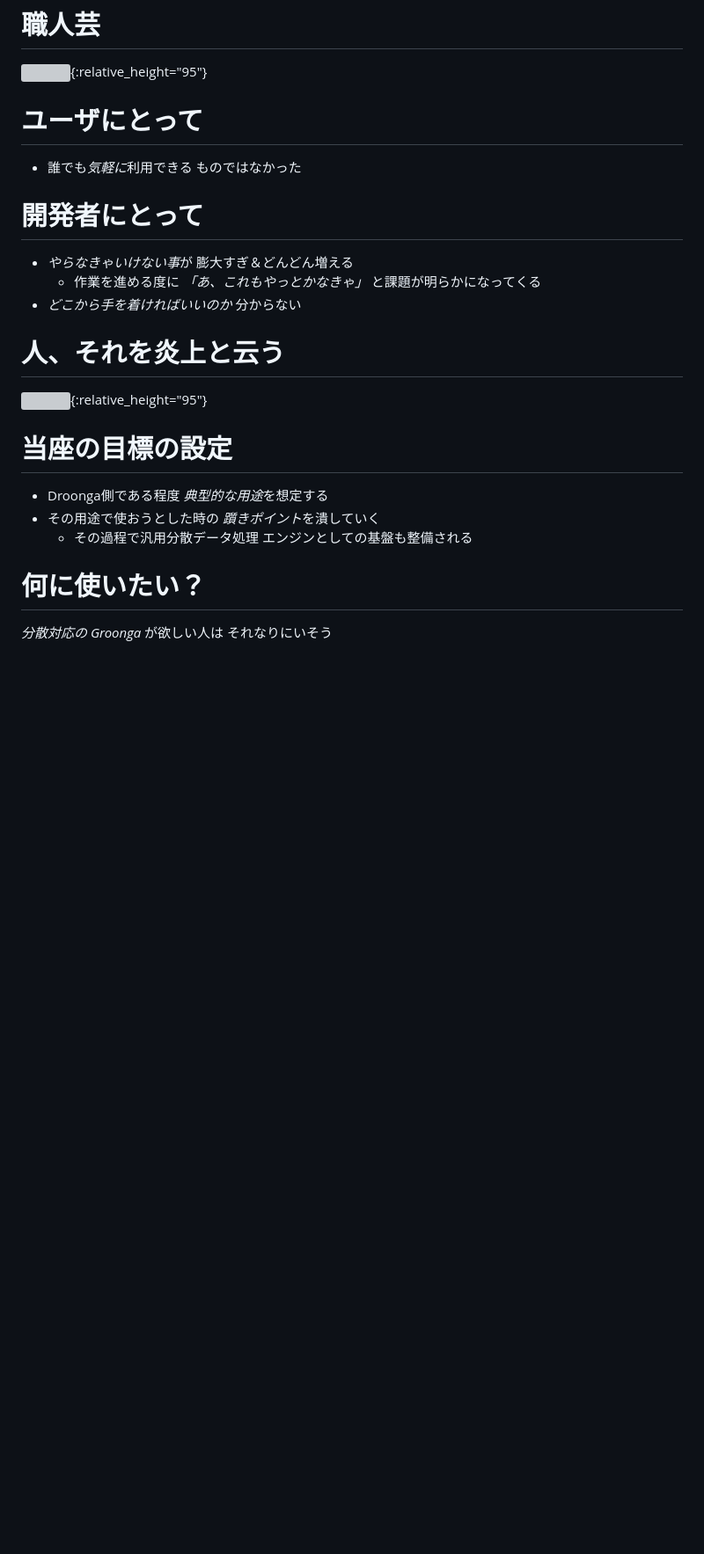
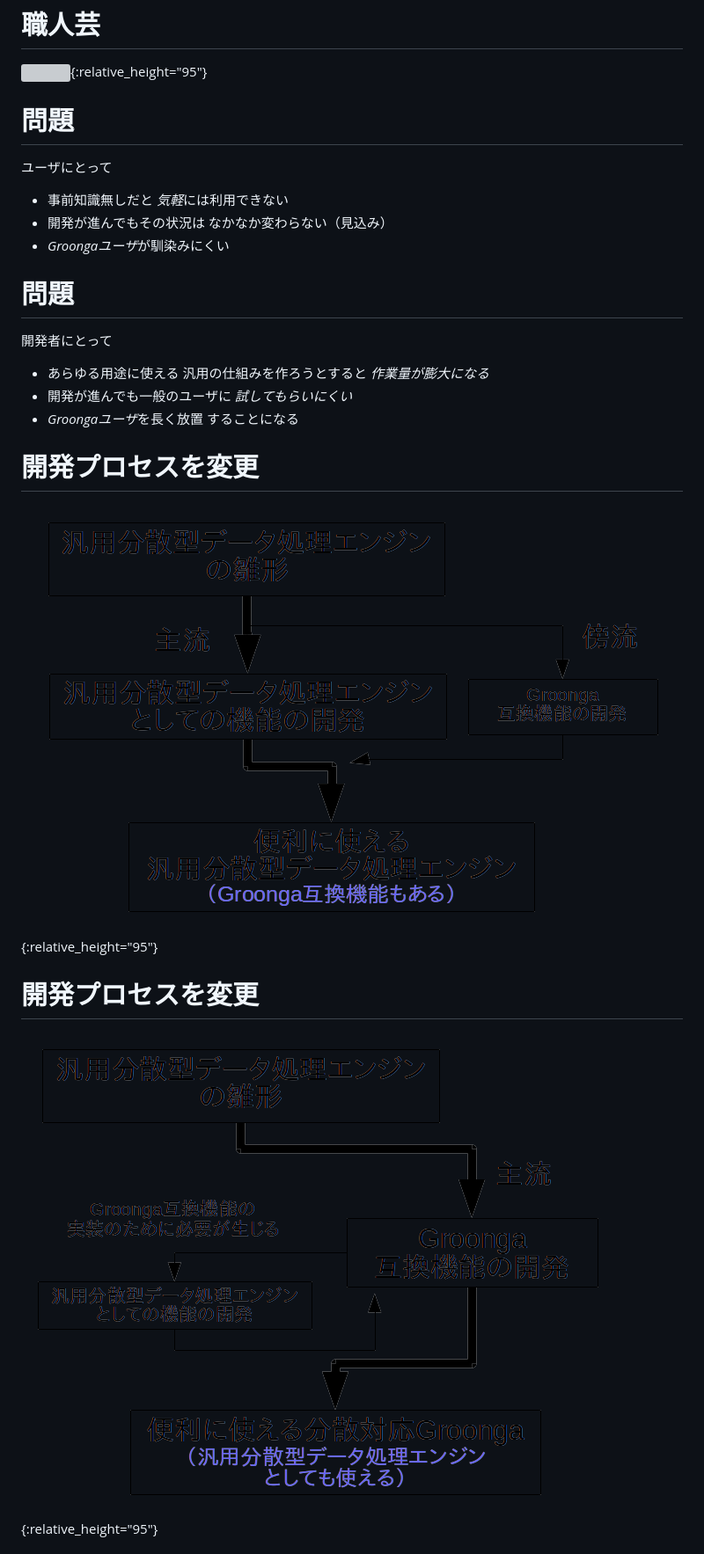
Before and after one commit to droonga/presentation-groonga-night-5-droonga-as-groonga-with-replication, a Markdown page: droonga-as-groonga-with-replication.md, the part around one of its changes. Shown at 88% size. Drawn GitHub-style; pictures changed too: images/development-policy-after.png (added), images/development-policy-before.png (added); blank space fills up the shorter version; grey boxes are pictures that could not be loaded.

Commit message:
Replace slides around changed policies

```diff
--- a/droonga-as-groonga-with-replication.md
+++ b/droonga-as-groonga-with-replication.md
@@ -111,38 +111,33 @@ Part1
 
 ![](images/syokunin.jpg){:relative_height="95"}
 
-# ユーザにとって
+# 問題
 
- * 誰でも*気軽に*利用できる
-   ものではなかった
+ユーザにとって
 
-# 開発者にとって
+ * 事前知識無しだと
+   *気軽*には利用できない
+ * 開発が進んでもその状況は
+   なかなか変わらない（見込み）
+ * *Groongaユーザ*が馴染みにくい
 
- * *やらなきゃいけない事*が
-   膨大すぎ＆どんどん増える
-   * 作業を進める度に
-     *「あ、これもやっとかなきゃ」*
-     と課題が明らかになってくる
- * *どこから手を着ければいいのか*
-   分からない
+# 問題
 
-# 人、それを炎上と云う
+開発者にとって
 
-![](images/firefighter.jpg){:relative_height="95"}
+ * あらゆる用途に使える
+   汎用の仕組みを作ろうとすると
+   *作業量が膨大になる*
+ * 開発が進んでも一般のユーザに
+   *試してもらいにくい*
+ * *Groongaユーザ*を長く放置
+   することになる
 
-# 当座の目標の設定
+# 開発プロセスを変更
 
- * Droonga側である程度
-   *典型的な用途*を想定する
- * その用途で使おうとした時の
-   *躓きポイント*を潰していく
-   * その過程で汎用分散データ処理
-     エンジンとしての基盤も整備される
+![](images/development-policy-before.png){:relative_height="95"}
 
-# 何に使いたい？
+# 開発プロセスを変更
 
-*分散対応の
-Groonga*
-が欲しい人は
-それなりにいそう
+![](images/development-policy-after.png){:relative_height="95"}
 
```
Also changed, not shown: other parts of droonga-as-groonga-with-replication.md (+12 -4 lines), 2 other files.
